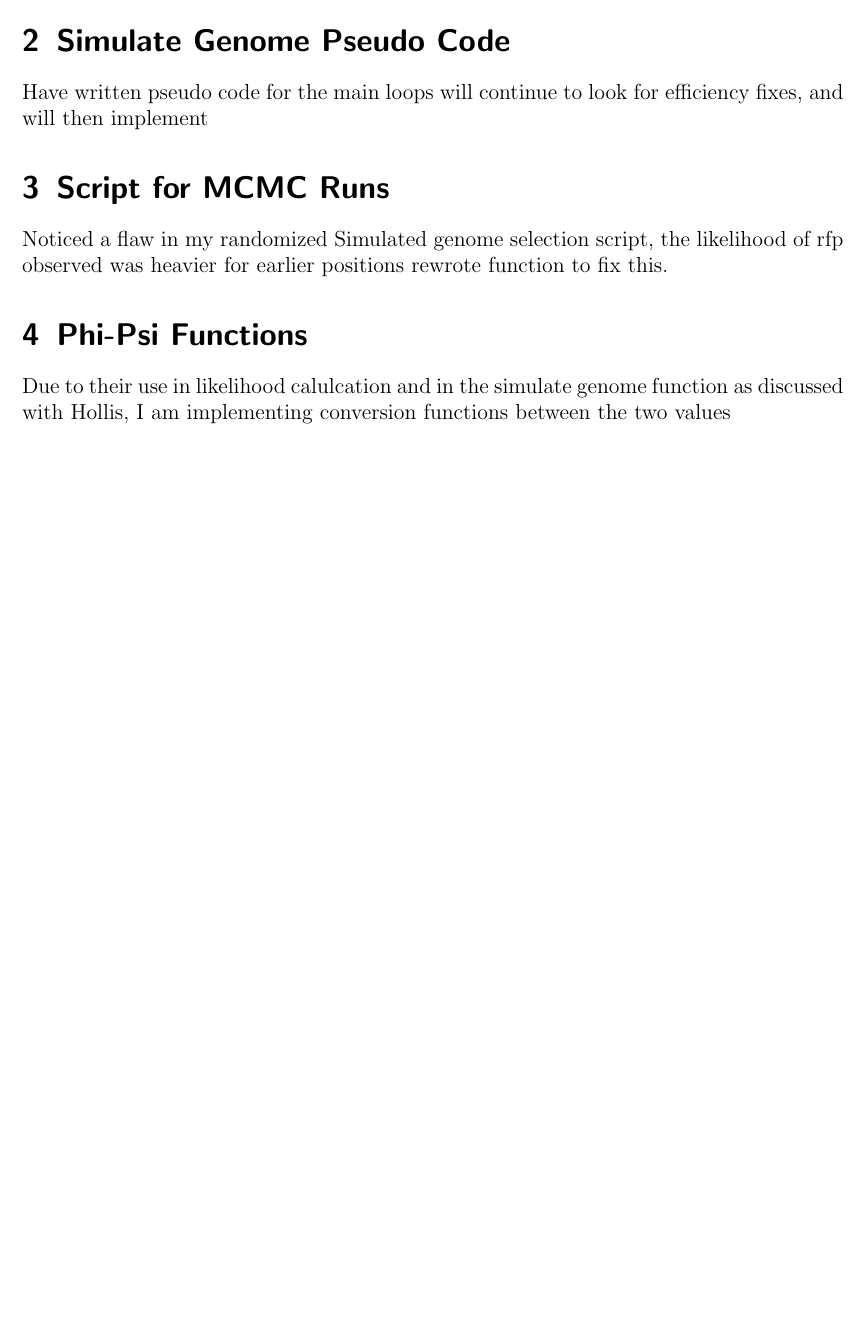
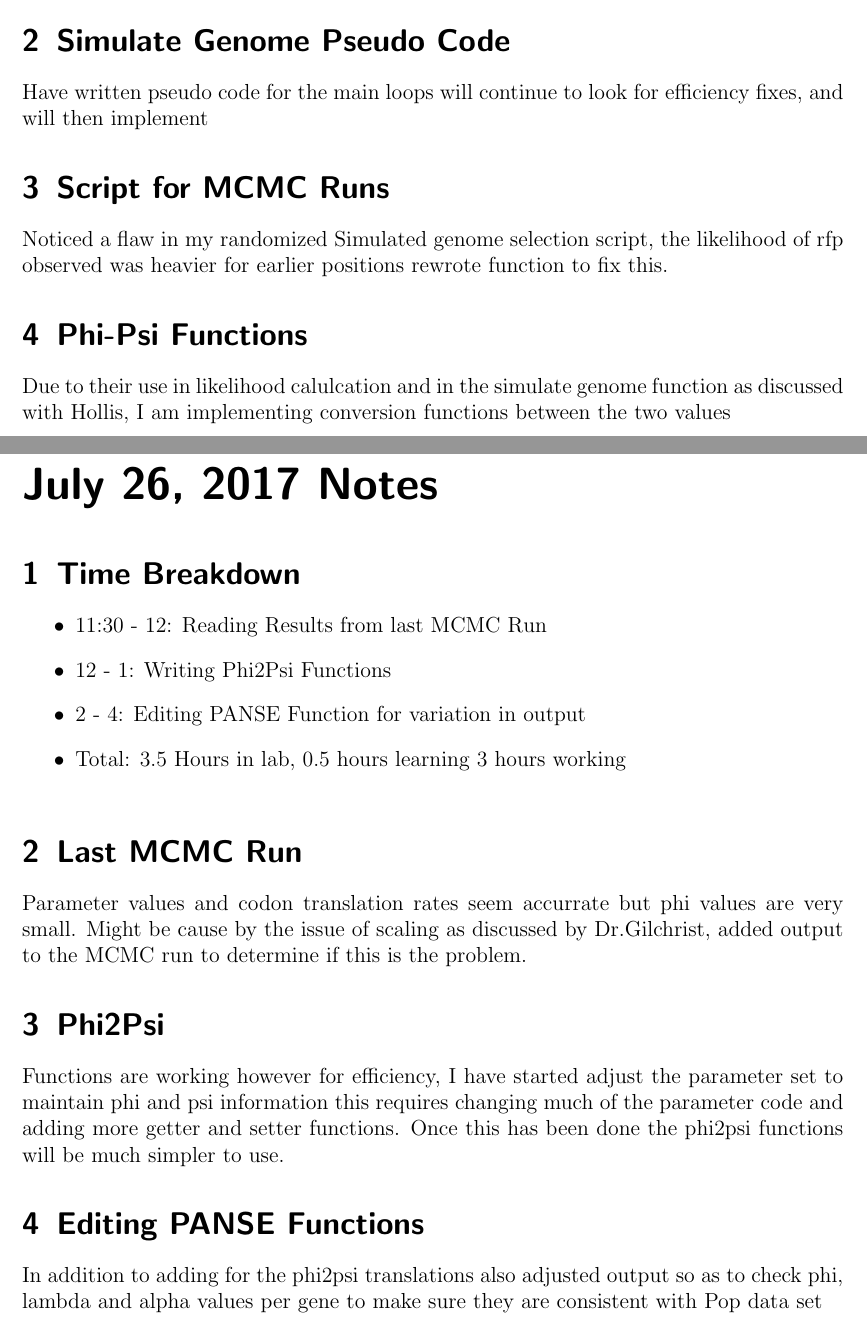
Before and after one commit to GilchristLab/labnotebooks, a LaTeX book (Denizhan.Pak/Notes/notes.tex): part of page 97 of 97 before the commit and two parts of pages 97 and 99 of 99 after it, the two joined at a grey line, cut so that both start at the same text, the shorter picture padded with empty space. Compiled offline with pdfLaTeX.

Commit message:
Added Notes for July 26, 2017

```diff
--- a/Denizhan.Pak/Notes/notes.tex
+++ b/Denizhan.Pak/Notes/notes.tex
@@ -686,4 +686,18 @@ Have written pseudo code for the main loops will continue to look for efficiency
 Noticed a flaw in my randomized Simulated genome selection script, the likelihood of rfp observed was heavier for earlier positions rewrote function to fix this.
 \experiment{Phi-Psi Functions}
 Due to their use in likelihood calulcation and in the simulate genome function as discussed with Hollis, I am implementing conversion functions between the two values
+\labday{July 26, 2017 Notes}
+\experiment{Time Breakdown}
+\begin{itemize}
+    \item 11:30 - 12: Reading Results from last MCMC Run
+    \item 12 - 1: Writing Phi2Psi Functions
+    \item 2 - 4: Editing PANSE Function for variation in output
+    \item Total: 3.5 Hours in lab, 0.5 hours learning 3 hours working
+\end{itemize}
+\experiment{Last MCMC Run}
+Parameter values and codon translation rates seem accurrate but phi values are very small. Might be cause by the issue of scaling as discussed by Dr.Gilchrist, added output to the MCMC run to determine if this is the problem.
+\experiment{Phi2Psi}
+Functions are working however for efficiency, I have started adjust the parameter set to maintain phi and psi information this requires changing much of the parameter code and adding more getter and setter functions. Once this has been done the phi2psi functions will be much simpler to use.
+\experiment{Editing PANSE Functions}
+In addition to adding for the phi2psi translations also adjusted output so as to check phi, lambda and alpha values per gene to make sure they are consistent with Pop data set
 \end{document}
```
Also changed, not shown: 2 other files.
